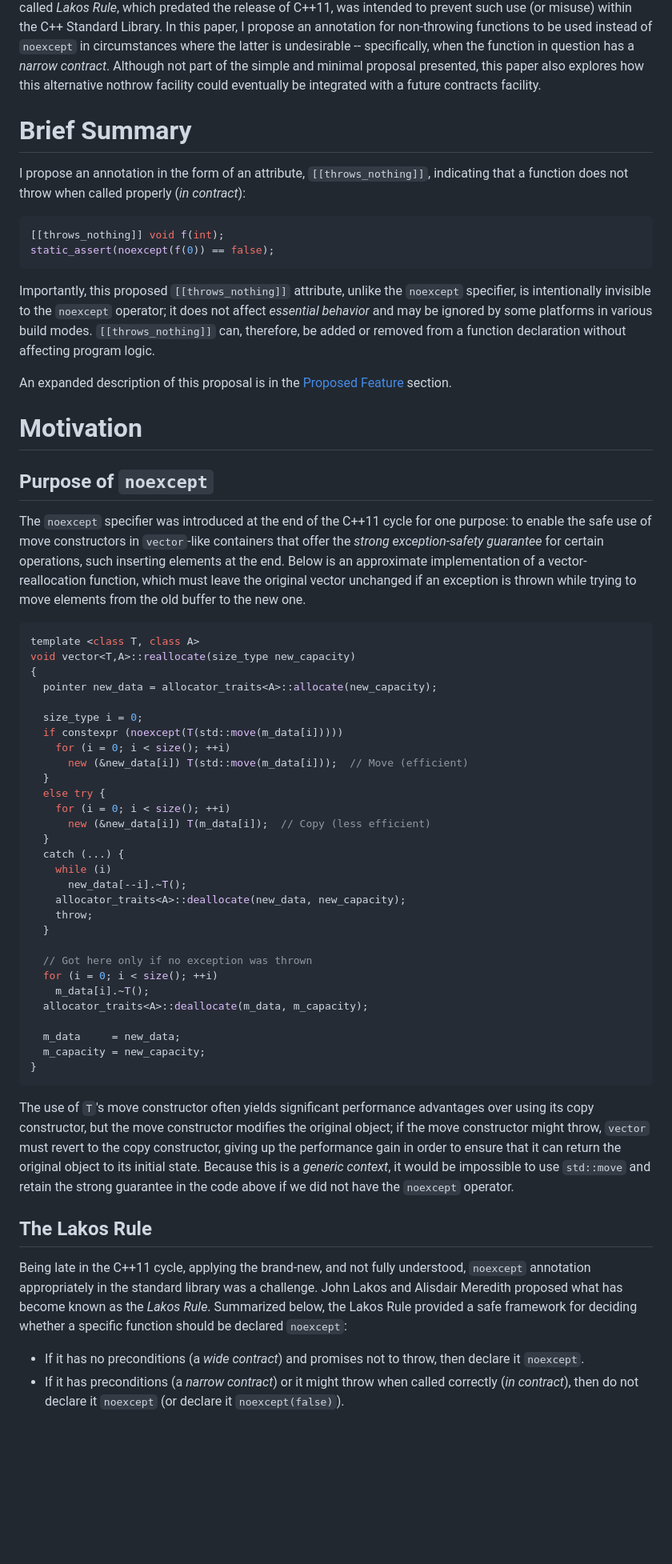
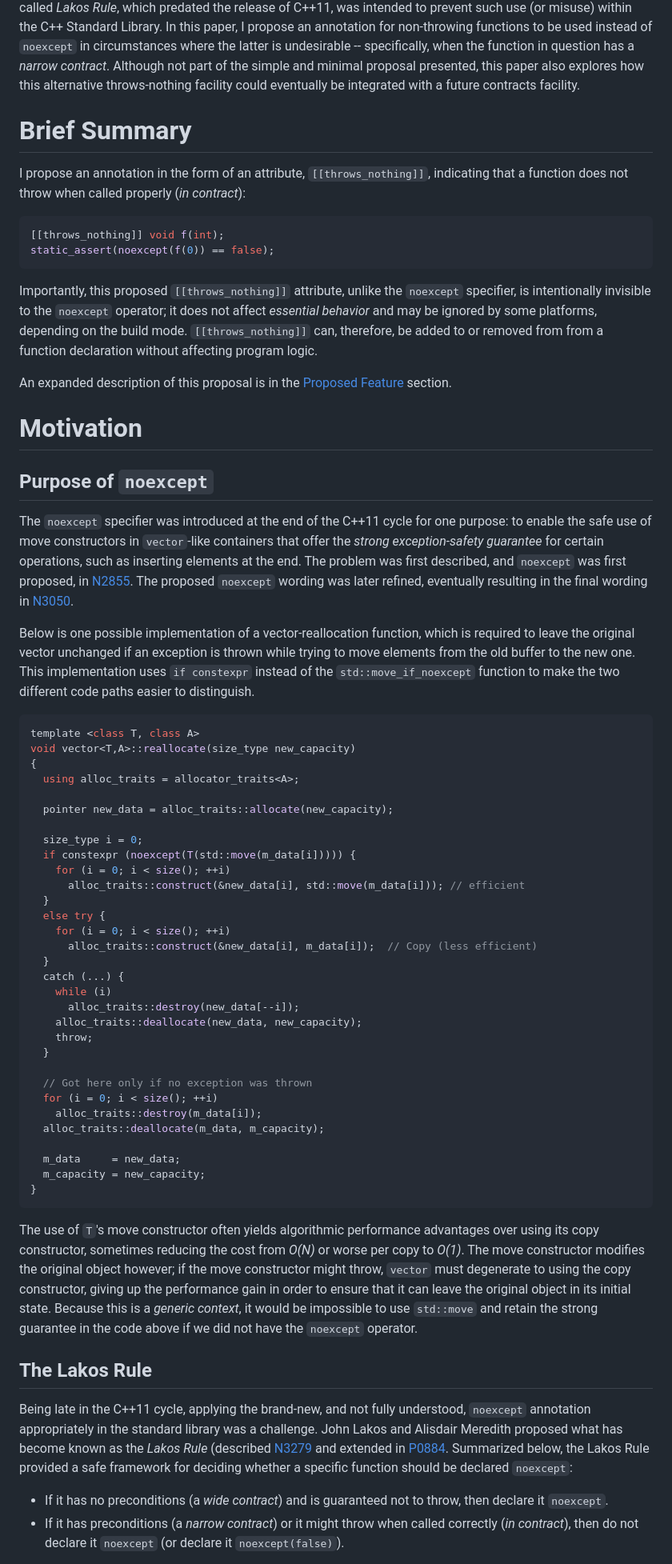
Before and after one commit to phalpern/WG21-halpern, a Markdown page: P2946-throws_nothing/P2946.md, the part around one of its changes. Shown at 80% size. GitHub-like rendering; blank space fills up the shorter version.

Commit message:
Integrate Mungo and Josh's comments into P2946

````diff
--- a/P2946-throws_nothing/P2946.md
+++ b/P2946-throws_nothing/P2946.md
@@ -18,7 +18,7 @@ annotation for non-throwing functions to be used instead of `noexcept` in
 circumstances where the latter is undesirable -- specifically, when the
 function in question has a *narrow contract*.  Although not part of the simple
 and minimal proposal presented, this paper also explores how this alternative
-nothrow facility could eventually be integrated with a future contracts
+throws-nothing facility could eventually be integrated with a future contracts
 facility.
 
 Brief Summary
@@ -35,9 +35,9 @@ static_assert(noexcept(f(0)) == false);
 
 Importantly, this proposed `[[throws_nothing]]` attribute, unlike the
 `noexcept` specifier, is intentionally invisible to the `noexcept` operator; it
-does not affect *essential behavior* and may be ignored by some platforms in
-various build modes. `[[throws_nothing]]` can, therefore, be added or removed
-from a function declaration without affecting program logic.
+does not affect *essential behavior* and may be ignored by some platforms,
+depending on the build mode. `[[throws_nothing]]` can, therefore, be added to
+or removed from from a function declaration without affecting program logic.
 
 An expanded description of this proposal is in the
 [Proposed Feature](#proposed-feature) section.
@@ -51,62 +51,74 @@ Purpose of `noexcept`
 The `noexcept` specifier was introduced at the end of the C++11 cycle for one
 purpose: to enable the safe use of move constructors in `vector`-like
 containers that offer the *strong exception-safety guarantee* for certain
-operations, such inserting elements at the end.
-Below is an approximate implementation of a vector-reallocation function, which
-must leave the original vector unchanged if an exception is thrown while trying
-to move elements from the old buffer to the new one.
+operations, such as inserting elements at the end.  The problem was first
+described, and `noexcept` was first proposed, in
+[N2855](http://wg21.link/n2855). The proposed `noexcept` wording was later
+refined, eventually resulting in the final wording in
+[N3050](http://wg21.link/n3050).
+
+Below is one possible implementation of a vector-reallocation function, which
+is required to leave the original vector unchanged if an exception is thrown
+while trying to move elements from the old buffer to the new one. This
+implementation uses `if constexpr` instead of the `std::move_if_noexcept`
+function to make the two different code paths easier to distinguish.
 
 ```C++
 template <class T, class A>
 void vector<T,A>::reallocate(size_type new_capacity)
 {
-  pointer new_data = allocator_traits<A>::allocate(new_capacity);
+  using alloc_traits = allocator_traits<A>;
+
+  pointer new_data = alloc_traits::allocate(new_capacity);
 
   size_type i = 0;
-  if constexpr (noexcept(T(std::move(m_data[i]))))
+  if constexpr (noexcept(T(std::move(m_data[i])))) {
     for (i = 0; i < size(); ++i)
-      new (&new_data[i]) T(std::move(m_data[i]));  // Move (efficient)
+      alloc_traits::construct(&new_data[i], std::move(m_data[i])); // efficient
   }
   else try {
     for (i = 0; i < size(); ++i)
-      new (&new_data[i]) T(m_data[i]);  // Copy (less efficient)
+      alloc_traits::construct(&new_data[i], m_data[i]);  // Copy (less efficient)
   }
   catch (...) {
     while (i)
-      new_data[--i].~T();
-    allocator_traits<A>::deallocate(new_data, new_capacity);
+      alloc_traits::destroy(new_data[--i]);
+    alloc_traits::deallocate(new_data, new_capacity);
     throw;
   }
 
   // Got here only if no exception was thrown
   for (i = 0; i < size(); ++i)
-    m_data[i].~T();
-  allocator_traits<A>::deallocate(m_data, m_capacity);
+    alloc_traits::destroy(m_data[i]);
+  alloc_traits::deallocate(m_data, m_capacity);
 
   m_data     = new_data;
   m_capacity = new_capacity;
 }
 ```
 
-The use of `T`'s move constructor often yields significant performance
-advantages over using its copy constructor, but the move constructor modifies
-the original object; if the move constructor might throw, `vector` must revert
-to the copy constructor, giving up the performance gain in order to ensure that
-it can return the original object to its initial state. Because this is a
-*generic context*, it would be impossible to use `std::move` and retain the
-strong guarantee in the code above if we did not have the `noexcept` operator.
+The use of `T`'s move constructor often yields algorithmic performance
+advantages over using its copy constructor, sometimes reducing the cost from
+*O(N)* or worse per copy to *O(1)*. The move constructor modifies the original
+object however; if the move constructor might throw, `vector` must degenerate
+to using the copy constructor, giving up the performance gain in order to
+ensure that it can leave the original object in its initial state. Because
+this is a *generic context*, it would be impossible to use `std::move` and
+retain the strong guarantee in the code above if we did not have the `noexcept`
+operator.
 
 The Lakos Rule
 --------------
 
 Being late in the C++11 cycle, applying the brand-new, and not fully
 understood, `noexcept` annotation appropriately in the standard library was a
-challenge. John Lakos and Alisdair Meredith proposed what has become
-known as the *Lakos Rule*.  Summarized below, the Lakos Rule provided a safe
-framework for deciding whether a specific function should be declared
+challenge. John Lakos and Alisdair Meredith proposed what has become known as
+the *Lakos Rule* (described [N3279](http://wg21.link/N3279) and extended in
+[P0884](http://wg21.link/P0884).  Summarized below, the Lakos Rule provided a
+safe framework for deciding whether a specific function should be declared
 `noexcept`:
 
- * If it has no preconditions (a *wide contract*) and promises not to
+ * If it has no preconditions (a *wide contract*) and is guaranteed not to
    throw, then declare it `noexcept`.
  * If it has preconditions (a *narrow contract*) or it might
    throw when called correctly (*in contract*), then do not declare it
````
Also changed, not shown: other parts of P2946-throws_nothing/P2946.md (+104 -69 lines).
